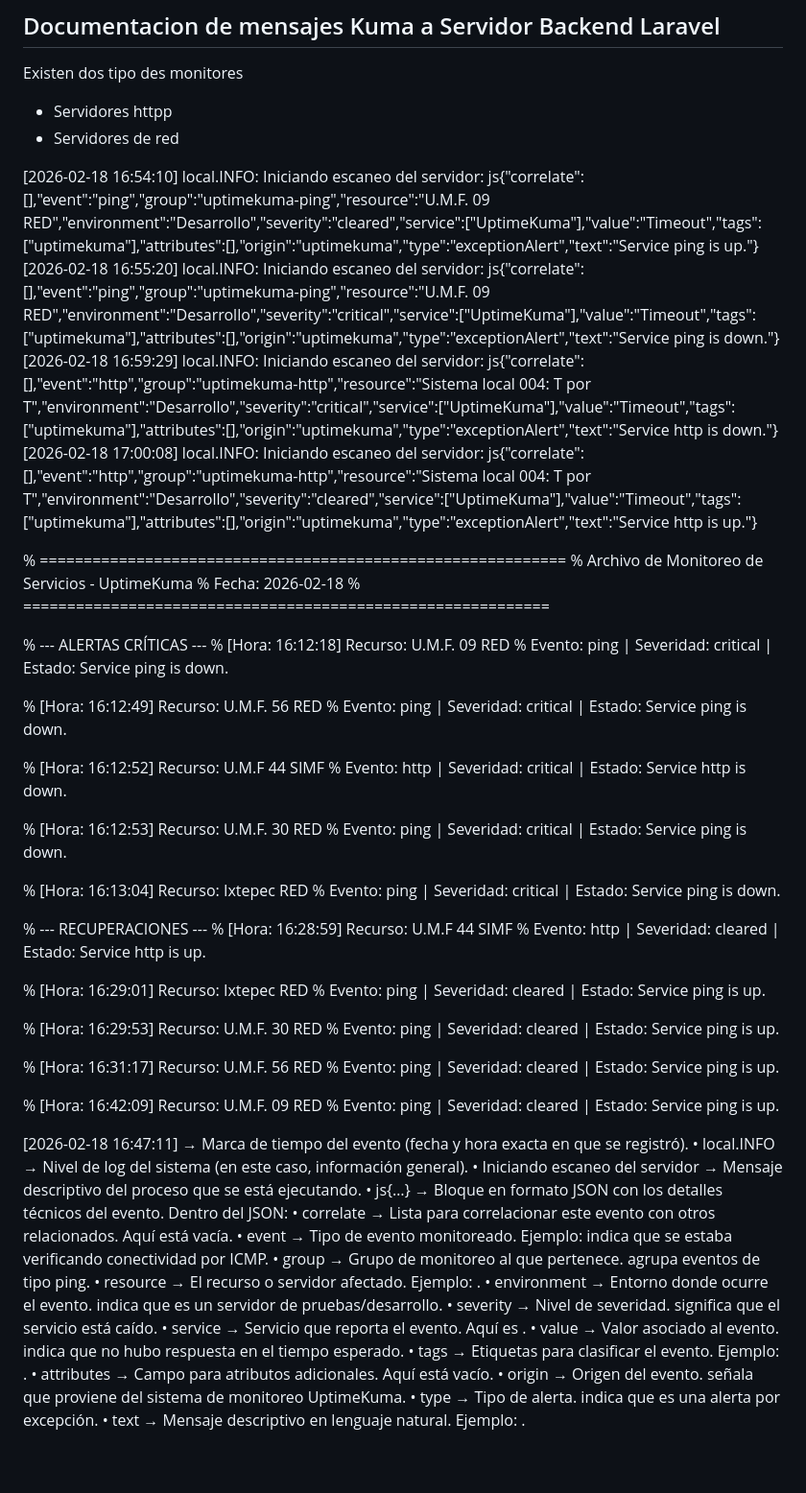
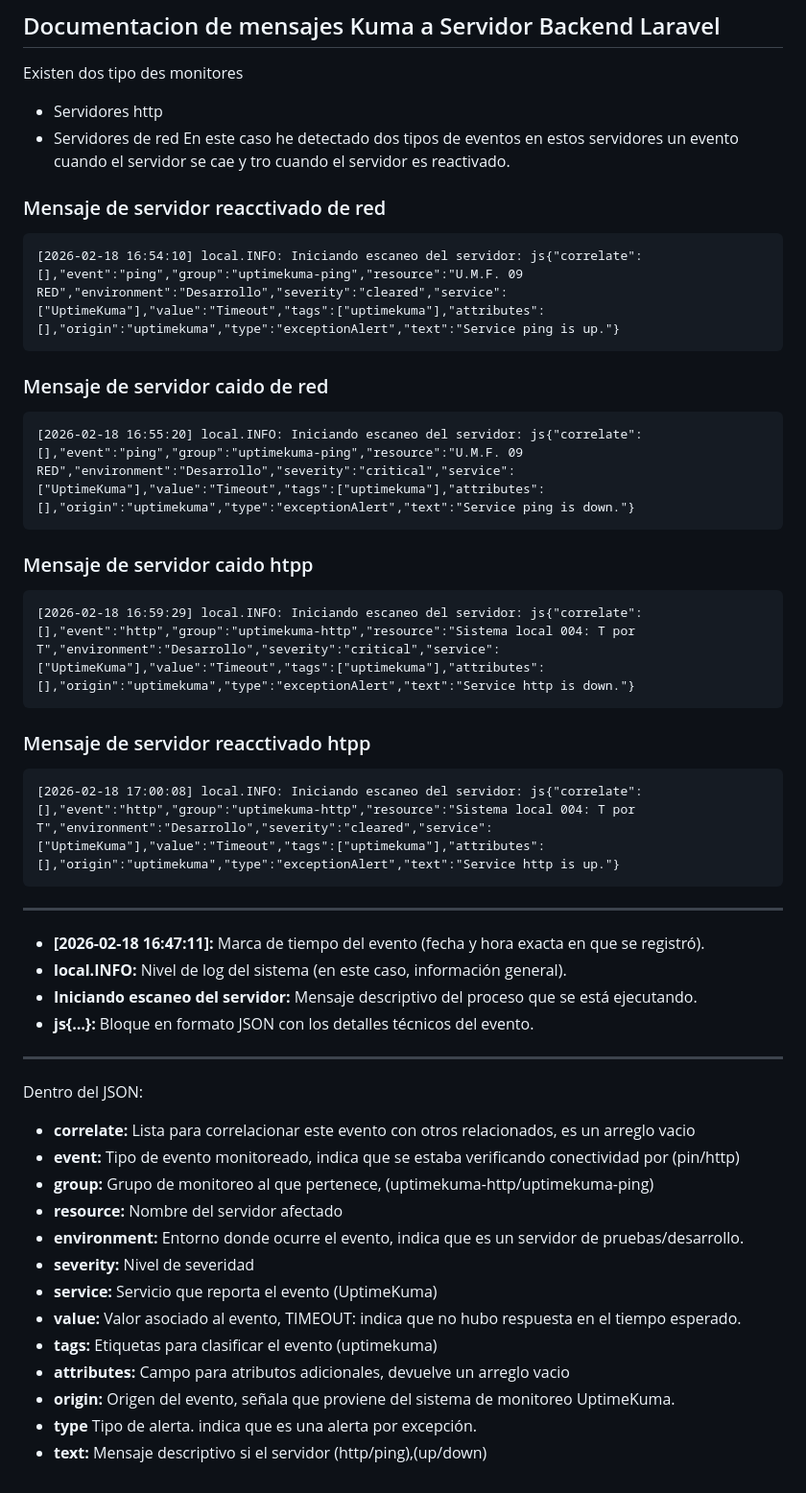
Before and after one commit to David-aquino67/sistema-monitoreo-backend, a Markdown page: Documentacion-respuestaKuma.md, the part around the change. Shown at 96% size. GitHub-like rendering.

Commit message:
Correct typos and enhance documentation clarity
Fixed typos and improved clarity in server monitoring documentation.

```diff
--- a/Documentacion-respuestaKuma.md
+++ b/Documentacion-respuestaKuma.md
@@ -1,65 +1,43 @@
 ## Documentacion de mensajes Kuma a Servidor Backend Laravel
 Existen dos tipo des monitores
-- Servidores httpp
+- Servidores http
 - Servidores de red
+En este caso he detectado dos tipos de eventos en estos servidores un evento cuando el servidor se cae y tro cuando el servidor es reactivado.
+### Mensaje de servidor reacctivado de red
+~~~
+[2026-02-18 16:54:10] local.INFO: Iniciando escaneo del servidor: js{"correlate":[],"event":"ping","group":"uptimekuma-ping","resource":"U.M.F. 09 RED","environment":"Desarrollo","severity":"cleared","service":["UptimeKuma"],"value":"Timeout","tags":["uptimekuma"],"attributes":[],"origin":"uptimekuma","type":"exceptionAlert","text":"Service ping is up."}
+~~~
+### Mensaje de servidor caido de red
+~~~
+[2026-02-18 16:55:20] local.INFO: Iniciando escaneo del servidor: js{"correlate":[],"event":"ping","group":"uptimekuma-ping","resource":"U.M.F. 09 RED","environment":"Desarrollo","severity":"critical","service":["UptimeKuma"],"value":"Timeout","tags":["uptimekuma"],"attributes":[],"origin":"uptimekuma","type":"exceptionAlert","text":"Service ping is down."}
+~~~
+### Mensaje de servidor caido htpp
+~~~
+[2026-02-18 16:59:29] local.INFO: Iniciando escaneo del servidor: js{"correlate":[],"event":"http","group":"uptimekuma-http","resource":"Sistema local 004: T por T","environment":"Desarrollo","severity":"critical","service":["UptimeKuma"],"value":"Timeout","tags":["uptimekuma"],"attributes":[],"origin":"uptimekuma","type":"exceptionAlert","text":"Service http is down."}
+~~~
+### Mensaje de servidor reacctivado htpp
+~~~
+[2026-02-18 17:00:08] local.INFO: Iniciando escaneo del servidor: js{"correlate":[],"event":"http","group":"uptimekuma-http","resource":"Sistema local 004: T por T","environment":"Desarrollo","severity":"cleared","service":["UptimeKuma"],"value":"Timeout","tags":["uptimekuma"],"attributes":[],"origin":"uptimekuma","type":"exceptionAlert","text":"Service http is up."}
+~~~
+--------------------------------------------------------------------------------------------------------------------------------------
 
-[2026-02-18 16:54:10] local.INFO: Iniciando escaneo del servidor: js{"correlate":[],"event":"ping","group":"uptimekuma-ping","resource":"U.M.F. 09 RED","environment":"Desarrollo","severity":"cleared","service":["UptimeKuma"],"value":"Timeout","tags":["uptimekuma"],"attributes":[],"origin":"uptimekuma","type":"exceptionAlert","text":"Service ping is up."}
-[2026-02-18 16:55:20] local.INFO: Iniciando escaneo del servidor: js{"correlate":[],"event":"ping","group":"uptimekuma-ping","resource":"U.M.F. 09 RED","environment":"Desarrollo","severity":"critical","service":["UptimeKuma"],"value":"Timeout","tags":["uptimekuma"],"attributes":[],"origin":"uptimekuma","type":"exceptionAlert","text":"Service ping is down."}
-[2026-02-18 16:59:29] local.INFO: Iniciando escaneo del servidor: js{"correlate":[],"event":"http","group":"uptimekuma-http","resource":"Sistema local 004: T por T","environment":"Desarrollo","severity":"critical","service":["UptimeKuma"],"value":"Timeout","tags":["uptimekuma"],"attributes":[],"origin":"uptimekuma","type":"exceptionAlert","text":"Service http is down."}
-[2026-02-18 17:00:08] local.INFO: Iniciando escaneo del servidor: js{"correlate":[],"event":"http","group":"uptimekuma-http","resource":"Sistema local 004: T por T","environment":"Desarrollo","severity":"cleared","service":["UptimeKuma"],"value":"Timeout","tags":["uptimekuma"],"attributes":[],"origin":"uptimekuma","type":"exceptionAlert","text":"Service http is up."}
++ **[2026-02-18 16:47:11]:** Marca de tiempo del evento (fecha y hora exacta en que se registró).
++ **local.INFO:** Nivel de log del sistema (en este caso, información general).
++ **Iniciando escaneo del servidor:** Mensaje descriptivo del proceso que se está ejecutando.
++ **js{…}:** Bloque en formato JSON con los detalles técnicos del evento.
+-----------------------------------------------------------------------------------
+Dentro del JSON:
 
-% ============================================================
-% Archivo de Monitoreo de Servicios - UptimeKuma
-% Fecha: 2026-02-18
-% ============================================================
-
-% --- ALERTAS CRÍTICAS ---
-% [Hora: 16:12:18] Recurso: U.M.F. 09 RED
-% Evento: ping | Severidad: critical | Estado: Service ping is down.
-
-% [Hora: 16:12:49] Recurso: U.M.F. 56 RED
-% Evento: ping | Severidad: critical | Estado: Service ping is down.
-
-% [Hora: 16:12:52] Recurso: U.M.F 44 SIMF
-% Evento: http | Severidad: critical | Estado: Service http is down.
-
-% [Hora: 16:12:53] Recurso: U.M.F. 30 RED
-% Evento: ping | Severidad: critical | Estado: Service ping is down.
-
-% [Hora: 16:13:04] Recurso: Ixtepec RED
-% Evento: ping | Severidad: critical | Estado: Service ping is down.
-
-% --- RECUPERACIONES ---
-% [Hora: 16:28:59] Recurso: U.M.F 44 SIMF
-% Evento: http | Severidad: cleared | Estado: Service http is up.
-
-% [Hora: 16:29:01] Recurso: Ixtepec RED
-% Evento: ping | Severidad: cleared | Estado: Service ping is up.
-
-% [Hora: 16:29:53] Recurso: U.M.F. 30 RED
-% Evento: ping | Severidad: cleared | Estado: Service ping is up.
-
-% [Hora: 16:31:17] Recurso: U.M.F. 56 RED
-% Evento: ping | Severidad: cleared | Estado: Service ping is up.
-
-% [Hora: 16:42:09] Recurso: U.M.F. 09 RED
-% Evento: ping | Severidad: cleared | Estado: Service ping is up.
-
-[2026-02-18 16:47:11] → Marca de tiempo del evento (fecha y hora exacta en que se registró).
-• 	local.INFO → Nivel de log del sistema (en este caso, información general).
-• 	Iniciando escaneo del servidor → Mensaje descriptivo del proceso que se está ejecutando.
-• 	js{…} → Bloque en formato JSON con los detalles técnicos del evento.
-Dentro del JSON:
-• 	correlate → Lista para correlacionar este evento con otros relacionados. Aquí está vacía.
-• 	event → Tipo de evento monitoreado. Ejemplo:  indica que se estaba verificando conectividad por ICMP.
-• 	group → Grupo de monitoreo al que pertenece.  agrupa eventos de tipo ping.
-• 	resource → El recurso o servidor afectado. Ejemplo: .
-• 	environment → Entorno donde ocurre el evento.  indica que es un servidor de pruebas/desarrollo.
-• 	severity → Nivel de severidad.  significa que el servicio está caído.
-• 	service → Servicio que reporta el evento. Aquí es .
-• 	value → Valor asociado al evento.  indica que no hubo respuesta en el tiempo esperado.
-• 	tags → Etiquetas para clasificar el evento. Ejemplo: .
-• 	attributes → Campo para atributos adicionales. Aquí está vacío.
-• 	origin → Origen del evento.  señala que proviene del sistema de monitoreo UptimeKuma.
-• 	type → Tipo de alerta.  indica que es una alerta por excepción.
-• 	text → Mensaje descriptivo en lenguaje natural. Ejemplo: .
++ **correlate:** Lista para correlacionar este evento con otros relacionados, es un arreglo vacio
++ **event:** Tipo de evento monitoreado, indica que se estaba verificando conectividad por (pin/http)
++ **group:** Grupo de monitoreo al que pertenece, (uptimekuma-http/uptimekuma-ping)
++ **resource:** Nombre del servidor afectado
++ **environment:** Entorno donde ocurre el evento, indica que es un servidor de pruebas/desarrollo.
++ **severity:** Nivel de severidad
++ **service:** Servicio que reporta el evento (UptimeKuma)
++ **value:** Valor asociado al evento, TIMEOUT: indica que no hubo respuesta en el tiempo esperado.
++ **tags:** Etiquetas para clasificar el evento (uptimekuma)
++ **attributes:** Campo para atributos adicionales, devuelve un arreglo vacio
++ **origin:** Origen del evento, señala que proviene del sistema de monitoreo UptimeKuma.
++ **type** Tipo de alerta.  indica que es una alerta por excepción.
++ **text:** Mensaje descriptivo si el servidor (http/ping),(up/down)
```
